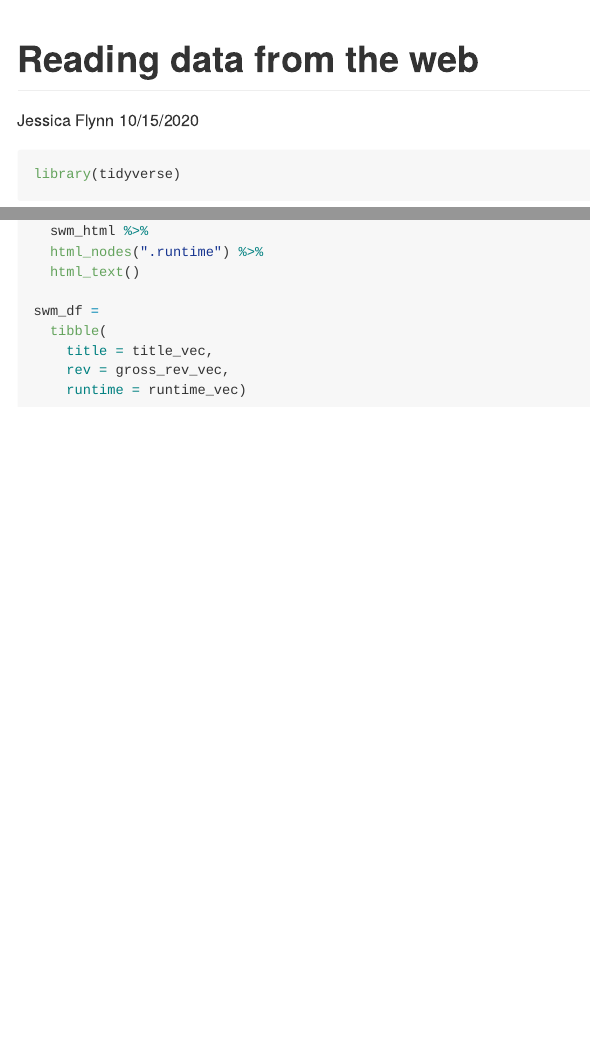
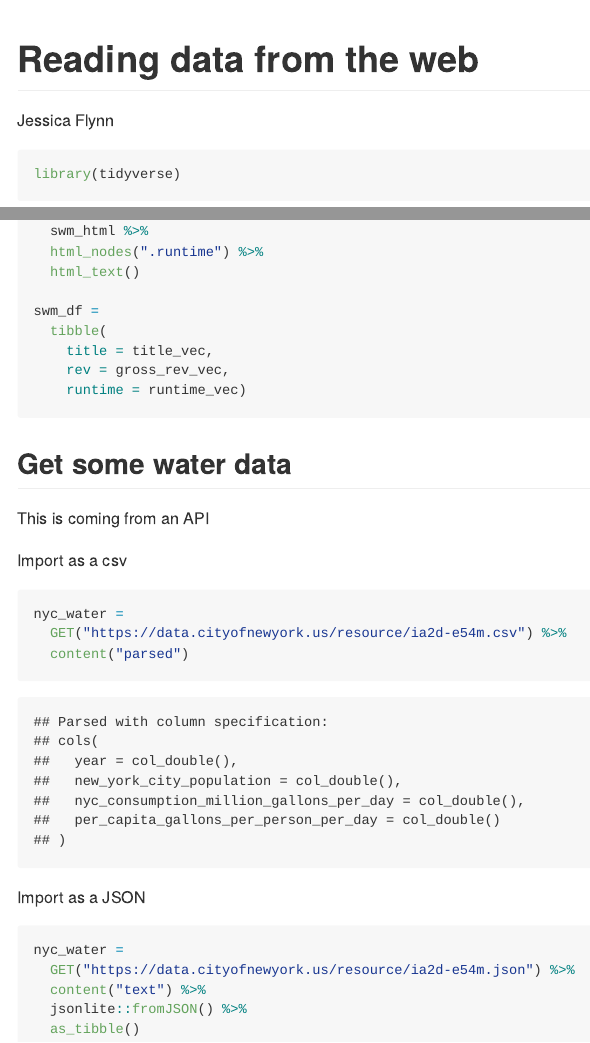
Before and after one commit to jf3200/data_wrangling_ii, an R Markdown document (reading_data_from_web.Rmd): the page in a window 1100 px wide, from its top, and a second part further down, joined at a grey line. The pictures show the output file reading_data_from_web.md that the author committed with the source, drawn offline in the style of GitHub; long lines of code are wrapped.

Commit message:
added water data from API

````diff
--- a/reading_data_from_web.Rmd
+++ b/reading_data_from_web.Rmd
@@ -1,7 +1,6 @@
 ---
 title: "Reading data from the web"
 author: "Jessica Flynn"
-date: "10/15/2020"
 output: github_document
 ---
 
@@ -89,3 +88,25 @@
     runtime = runtime_vec)
 
 ```
+
+## Get some water data
+
+This is coming from an API
+
+Import as a csv
+
+```{r}
+nyc_water =
+  GET("https://data.cityofnewyork.us/resource/ia2d-e54m.csv") %>%
+  content("parsed")
+```
+
+Import as a JSON
+
+```{r}
+nyc_water =
+  GET("https://data.cityofnewyork.us/resource/ia2d-e54m.json") %>%
+  content("text") %>%
+  jsonlite::fromJSON() %>%
+  as_tibble()
+```
````
Also changed, not shown: reading_data_from_web.md.
